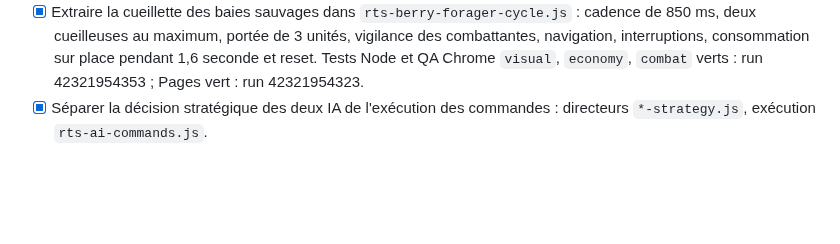
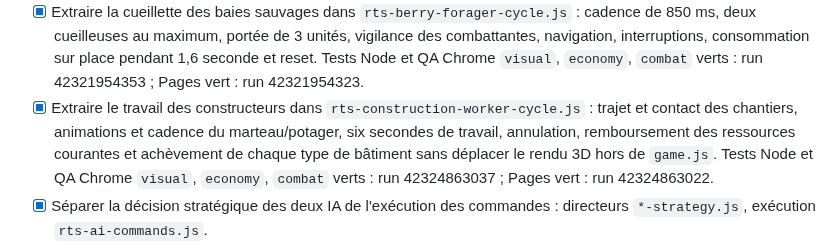
Before and after one commit to leye0/Fighters, a Markdown page: refactor.md, the part around the change. GitHub-like rendering; blank space fills up the shorter version.

Commit message:
docs: mark verified construction worker extraction in refactor checklist

```diff
--- a/refactor.md
+++ b/refactor.md
@@ -165,6 +165,13 @@ qu'après modification, vérification et intégration dans `main`.
       interruptions, consommation sur place pendant 1,6 seconde et reset.
       Tests Node et QA Chrome `visual`, `economy`, `combat` verts :
       run 42321954353 ; Pages vert : run 42321954323.
+- [x] Extraire le travail des constructeurs dans
+      `rts-construction-worker-cycle.js` : trajet et contact des chantiers,
+      animations et cadence du marteau/potager, six secondes de travail,
+      annulation, remboursement des ressources courantes et achèvement de
+      chaque type de bâtiment sans déplacer le rendu 3D hors de `game.js`.
+      Tests Node et QA Chrome `visual`, `economy`, `combat` verts :
+      run 42324863037 ; Pages vert : run 42324863022.
 - [x] Séparer la décision stratégique des deux IA de l'exécution des commandes :
       directeurs `*-strategy.js`, exécution `rts-ai-commands.js`.
 - [x] Valider en Chrome l'exécution des actions Orc/Sorcière extraite dans
```
